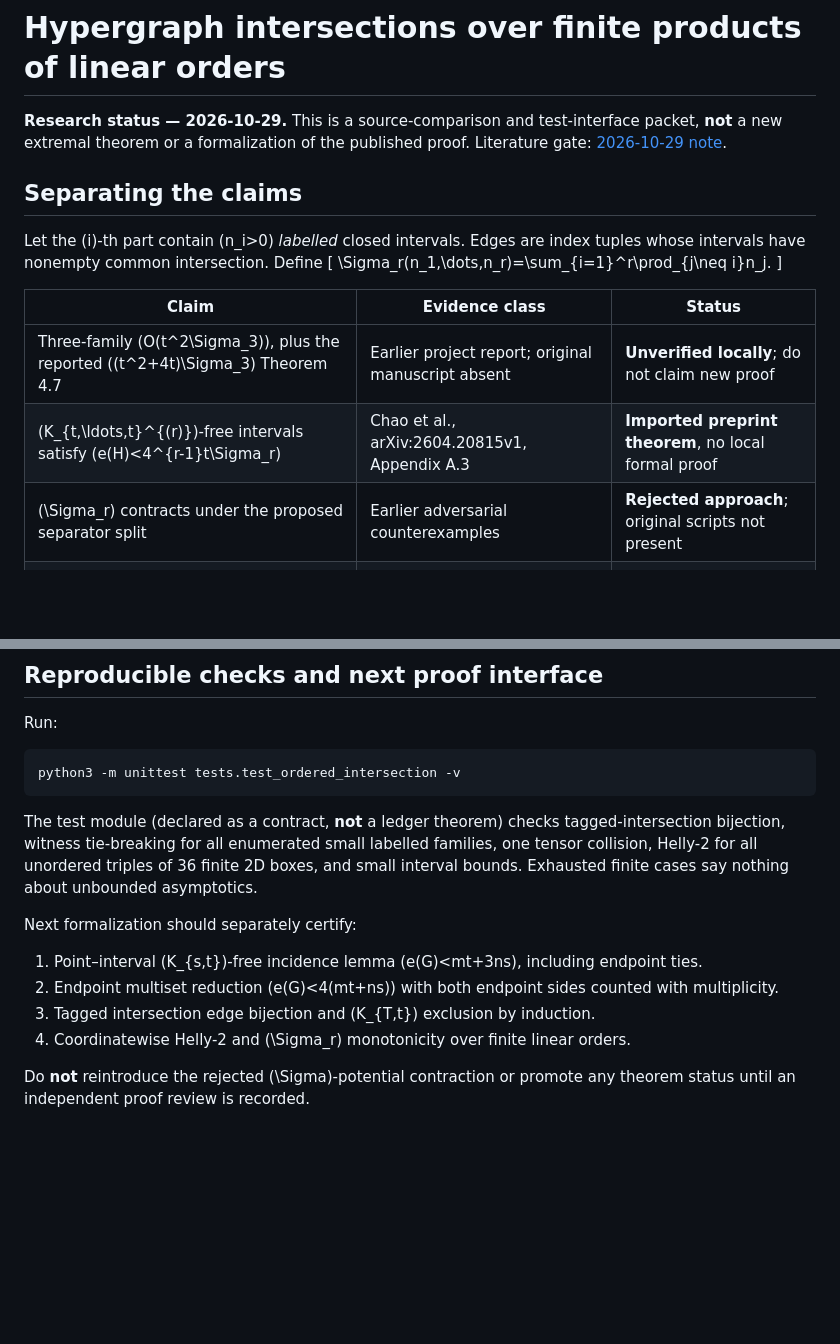
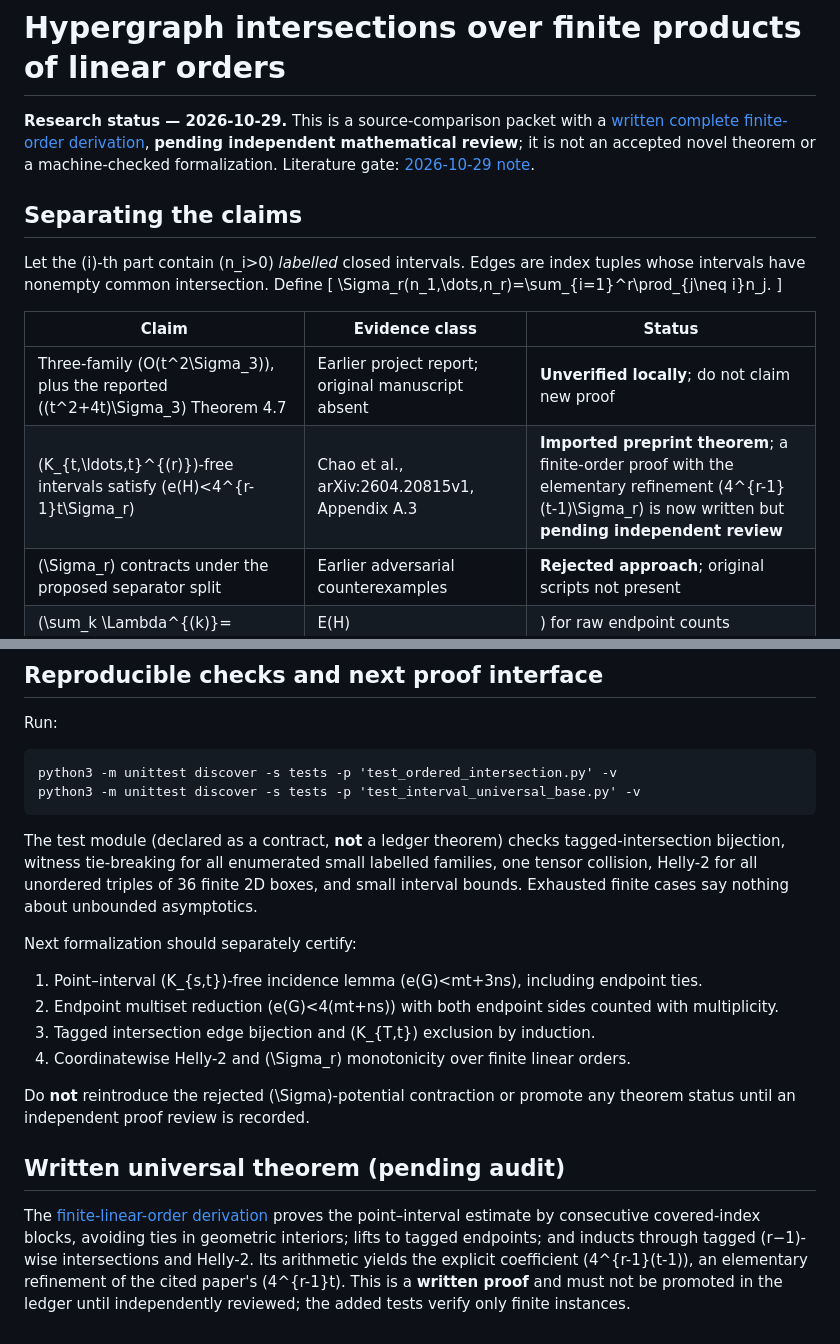
Before and after one commit to larsbx/novelty-lab, a Markdown page: docs/surveys/hypergraph-intersection-proof-status-2026-10-29.md, 2 parts joined by grey strips. Rendered like a GitHub page; blank space fills up the shorter version.

Commit message:
Link full universal interval derivation while preserving pending-review status

```diff
--- a/docs/surveys/hypergraph-intersection-proof-status-2026-10-29.md
+++ b/docs/surveys/hypergraph-intersection-proof-status-2026-10-29.md
@@ -1,6 +1,6 @@
 # Hypergraph intersections over finite products of linear orders
 
-**Research status — 2026-10-29.** This is a source-comparison and test-interface packet, **not** a new extremal theorem or a formalization of the published proof. Literature gate: [2026-10-29 note](../literature/hypergraph-intersections-2026-10-29.md).
+**Research status — 2026-10-29.** This is a source-comparison packet with a [written complete finite-order derivation](../proofs/interval-hypergraph-universal-bound.md), **pending independent mathematical review**; it is not an accepted novel theorem or a machine-checked formalization. Literature gate: [2026-10-29 note](../literature/hypergraph-intersections-2026-10-29.md).
 
 ## Separating the claims
 
@@ -12,7 +12,7 @@ Let the \(i\)-th part contain \(n_i>0\) *labelled* closed intervals. Edges are i
 | Claim | Evidence class | Status |
 | --- | --- | --- |
 | Three-family \(O(t^2\Sigma_3)\), plus the reported \((t^2+4t)\Sigma_3\) Theorem 4.7 | Earlier project report; original manuscript absent | **Unverified locally**; do not claim new proof |
-| \(K_{t,\ldots,t}^{(r)}\)-free intervals satisfy \(e(H)<4^{r-1}t\Sigma_r\) | Chao et al., arXiv:2604.20815v1, Appendix A.3 | **Imported preprint theorem**, no local formal proof |
+| \(K_{t,\ldots,t}^{(r)}\)-free intervals satisfy \(e(H)<4^{r-1}t\Sigma_r\) | Chao et al., arXiv:2604.20815v1, Appendix A.3 | **Imported preprint theorem**; a finite-order proof with the elementary refinement \(4^{r-1}(t-1)\Sigma_r\) is now written but **pending independent review** |
 | \(\Sigma_r\) contracts under the proposed separator split | Earlier adversarial counterexamples | **Rejected approach**; original scripts not present |
 | \(\sum_k \Lambda^{(k)}=|E(H)|\) for raw endpoint counts | Counterexample when tied maxima occur | **False without tie-breaking** |
 | Charged maximum-left-endpoint identity | Elementary exact counting; tests enumerate finite cases | **Exact elementary identity**, not an extremal bound |
@@ -70,7 +70,8 @@ so the former conjecture with \(\log^{d-1}n\) is not sharp in this case. A binar
 
 Run:
 
-    python3 -m unittest tests.test_ordered_intersection -v
+    python3 -m unittest discover -s tests -p 'test_ordered_intersection.py' -v
+    python3 -m unittest discover -s tests -p 'test_interval_universal_base.py' -v
 
 The test module (declared as a contract, **not** a ledger theorem) checks tagged-intersection bijection, witness tie-breaking for all enumerated small labelled families, one tensor collision, Helly-2 for all unordered triples of 36 finite 2D boxes, and small interval bounds. Exhausted finite cases say nothing about unbounded asymptotics.
 
@@ -81,3 +82,7 @@ Next formalization should separately certify:
 4. Coordinatewise Helly-2 and \(\Sigma_r\) monotonicity over finite linear orders.
 
 Do **not** reintroduce the rejected \(\Sigma\)-potential contraction or promote any theorem status until an independent proof review is recorded.
+
+## Written universal theorem (pending audit)
+
+The [finite-linear-order derivation](../proofs/interval-hypergraph-universal-bound.md) proves the point–interval estimate by consecutive covered-index blocks, avoiding ties in geometric interiors; lifts to tagged endpoints; and inducts through tagged (r−1)-wise intersections and Helly-2. Its arithmetic yields the explicit coefficient \(4^{r-1}(t-1)\), an elementary refinement of the cited paper's \(4^{r-1}t\). This is a **written proof** and must not be promoted in the ledger until independently reviewed; the added tests verify only finite instances.
```
